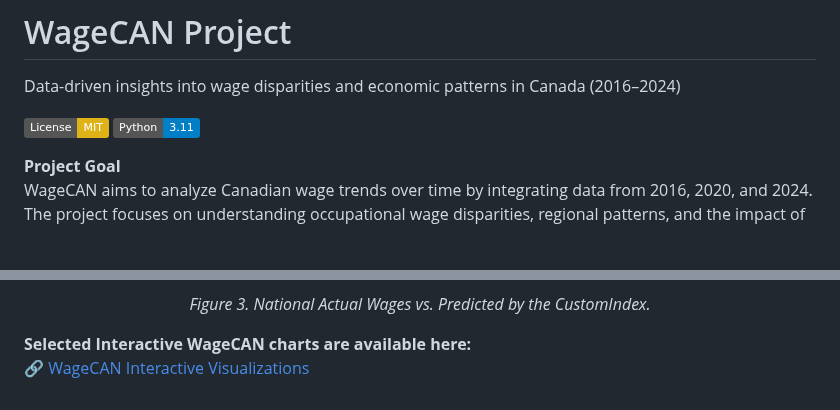
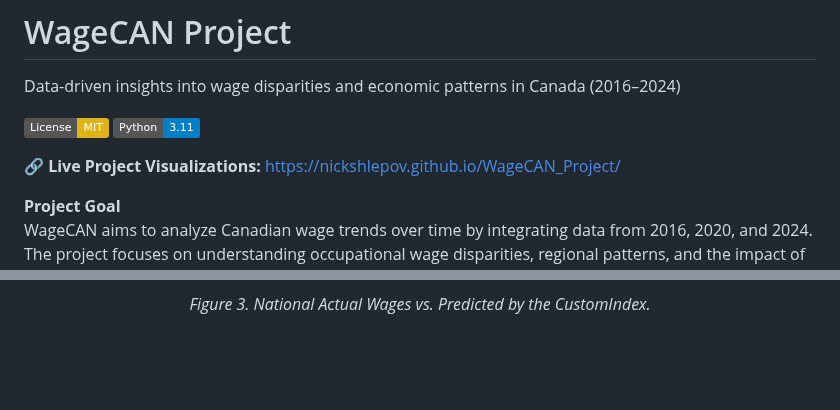
Before and after one commit to nickshlepov/WageCAN_Project, a Markdown page: README.md, 2 parts joined by grey strips. Rendered like a GitHub page; badges without logos; blank space fills up the shorter version.

```diff
--- a/README.md
+++ b/README.md
@@ -3,6 +3,8 @@ Data-driven insights into wage disparities and economic patterns in Canada (2016
 
 ![License: MIT](https://img.shields.io/badge/License-MIT-yellow.svg)
 ![Python](https://img.shields.io/badge/Python-3.11-blue)
+
+🔗 **Live Project Visualizations:** [https://nickshlepov.github.io/WageCAN_Project/](https://nickshlepov.github.io/WageCAN_Project/)
 
 **Project Goal**
 WageCAN aims to analyze Canadian wage trends over time by integrating data from 2016, 2020, and 2024.
@@ -103,8 +105,3 @@ For example, results from Block 2 are named 2-#, results from Block 3 are named
 </p>
 
 <p align="center"><i>Figure 3. National Actual Wages vs. Predicted by the CustomIndex.</i></p>
-
-
-
-**Selected Interactive WageCAN charts are available here:**
-🔗 [WageCAN Interactive Visualizations](https://nickshlepov.github.io/WageCAN_Project/)
```
